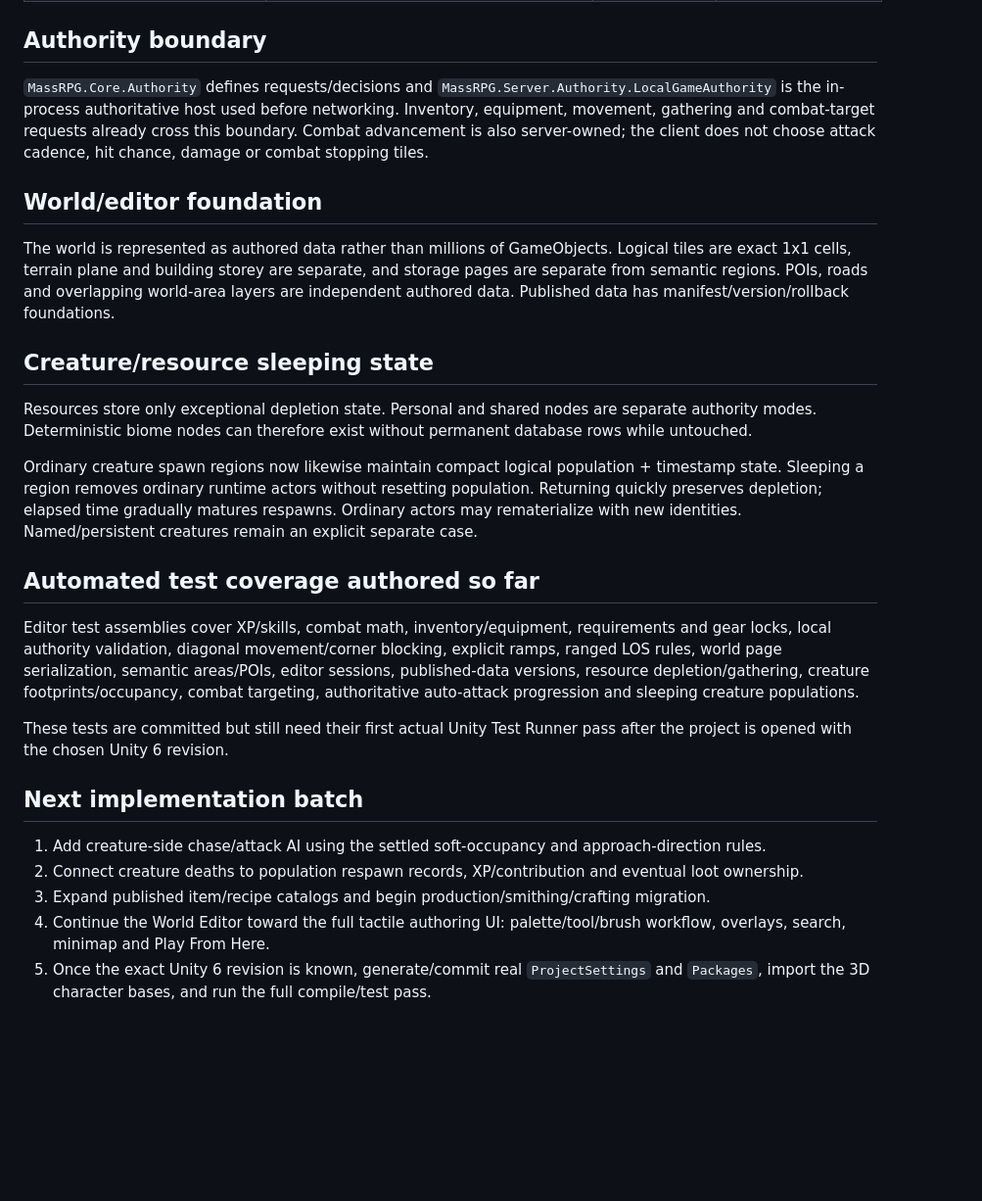
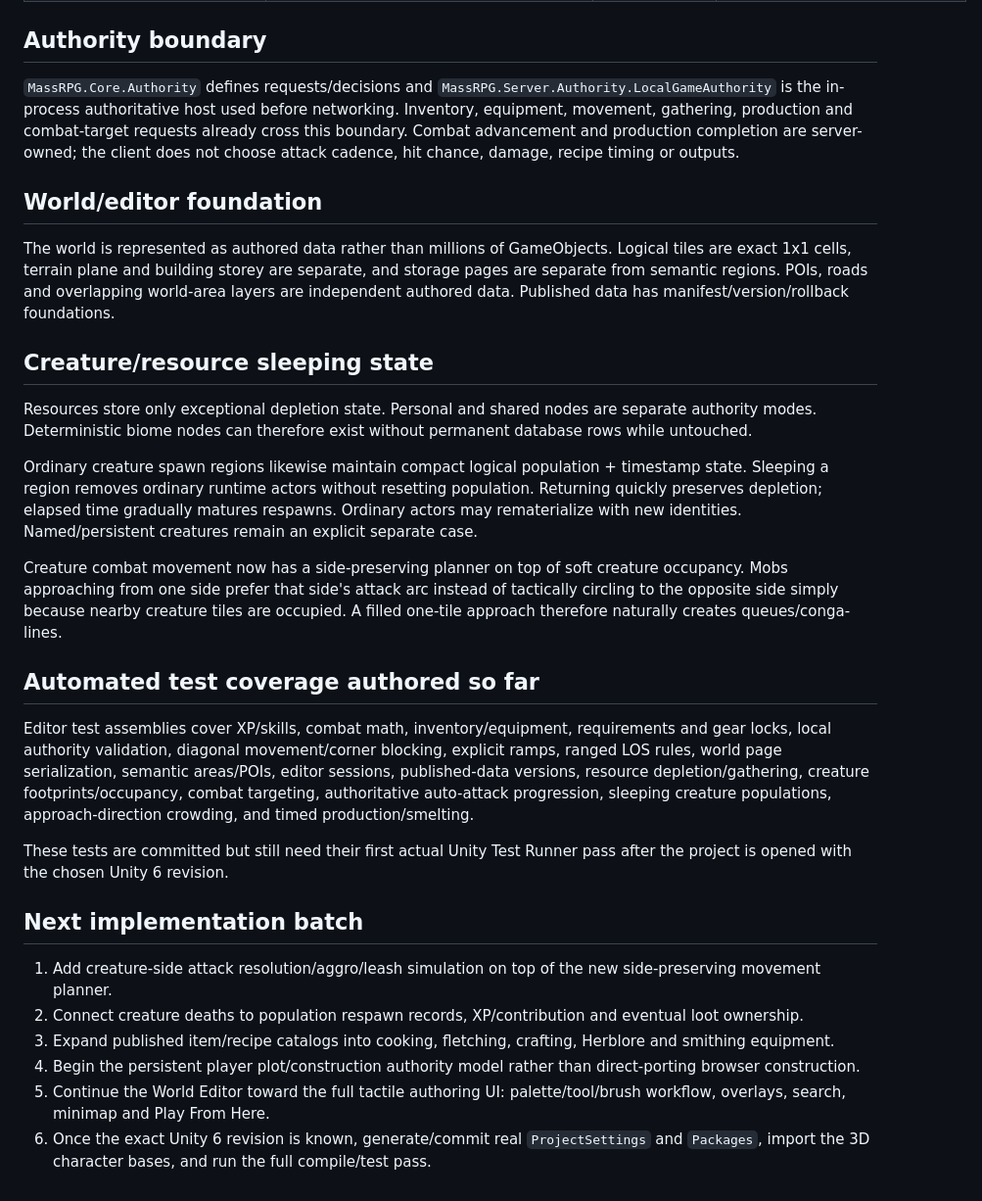
Before and after one commit to TheMasterStick/MassRPG, a Markdown page: unity/MIGRATION_STATUS.md, the part around one of its changes. Shown at 98% size. Rendered like a GitHub page; blank space fills up the shorter version.

Commit message:
Mark production and creature approach foundations active

```diff
--- a/unity/MIGRATION_STATUS.md
+++ b/unity/MIGRATION_STATUS.md
@@ -21,7 +21,7 @@ This file tracks source-system disposition so the browser version stays useful a
 
 ## Authority boundary
 
-`MassRPG.Core.Authority` defines requests/decisions and `MassRPG.Server.Authority.LocalGameAuthority` is the in-process authoritative host used before networking. Inventory, equipment, movement, gathering and combat-target requests already cross this boundary. Combat advancement is also server-owned; the client does not choose attack cadence, hit chance, damage or combat stopping tiles.
+`MassRPG.Core.Authority` defines requests/decisions and `MassRPG.Server.Authority.LocalGameAuthority` is the in-process authoritative host used before networking. Inventory, equipment, movement, gathering, production and combat-target requests already cross this boundary. Combat advancement and production completion are server-owned; the client does not choose attack cadence, hit chance, damage, recipe timing or outputs.
 
 ## World/editor foundation
 
@@ -31,18 +31,21 @@ The world is represented as authored data rather than millions of GameObjects. L
 
 Resources store only exceptional depletion state. Personal and shared nodes are separate authority modes. Deterministic biome nodes can therefore exist without permanent database rows while untouched.
 
-Ordinary creature spawn regions now likewise maintain compact logical population + timestamp state. Sleeping a region removes ordinary runtime actors without resetting population. Returning quickly preserves depletion; elapsed time gradually matures respawns. Ordinary actors may rematerialize with new identities. Named/persistent creatures remain an explicit separate case.
+Ordinary creature spawn regions likewise maintain compact logical population + timestamp state. Sleeping a region removes ordinary runtime actors without resetting population. Returning quickly preserves depletion; elapsed time gradually matures respawns. Ordinary actors may rematerialize with new identities. Named/persistent creatures remain an explicit separate case.
+
+Creature combat movement now has a side-preserving planner on top of soft creature occupancy. Mobs approaching from one side prefer that side's attack arc instead of tactically circling to the opposite side simply because nearby creature tiles are occupied. A filled one-tile approach therefore naturally creates queues/conga-lines.
 
 ## Automated test coverage authored so far
 
-Editor test assemblies cover XP/skills, combat math, inventory/equipment, requirements and gear locks, local authority validation, diagonal movement/corner blocking, explicit ramps, ranged LOS rules, world page serialization, semantic areas/POIs, editor sessions, published-data versions, resource depletion/gathering, creature footprints/occupancy, combat targeting, authoritative auto-attack progression and sleeping creature populations.
+Editor test assemblies cover XP/skills, combat math, inventory/equipment, requirements and gear locks, local authority validation, diagonal movement/corner blocking, explicit ramps, ranged LOS rules, world page serialization, semantic areas/POIs, editor sessions, published-data versions, resource depletion/gathering, creature footprints/occupancy, combat targeting, authoritative auto-attack progression, sleeping creature populations, approach-direction crowding, and timed production/smelting.
 
 These tests are committed but still need their first actual Unity Test Runner pass after the project is opened with the chosen Unity 6 revision.
 
 ## Next implementation batch
 
-1. Add creature-side chase/attack AI using the settled soft-occupancy and approach-direction rules.
+1. Add creature-side attack resolution/aggro/leash simulation on top of the new side-preserving movement planner.
 2. Connect creature deaths to population respawn records, XP/contribution and eventual loot ownership.
-3. Expand published item/recipe catalogs and begin production/smithing/crafting migration.
-4. Continue the World Editor toward the full tactile authoring UI: palette/tool/brush workflow, overlays, search, minimap and Play From Here.
-5. Once the exact Unity 6 revision is known, generate/commit real `ProjectSettings` and `Packages`, import the 3D character bases, and run the full compile/test pass.
+3. Expand published item/recipe catalogs into cooking, fletching, crafting, Herblore and smithing equipment.
+4. Begin the persistent player plot/construction authority model rather than direct-porting browser construction.
+5. Continue the World Editor toward the full tactile authoring UI: palette/tool/brush workflow, overlays, search, minimap and Play From Here.
+6. Once the exact Unity 6 revision is known, generate/commit real `ProjectSettings` and `Packages`, import the 3D character bases, and run the full compile/test pass.
```
Also changed, not shown: other parts of unity/MIGRATION_STATUS.md (+3 -3 lines).
